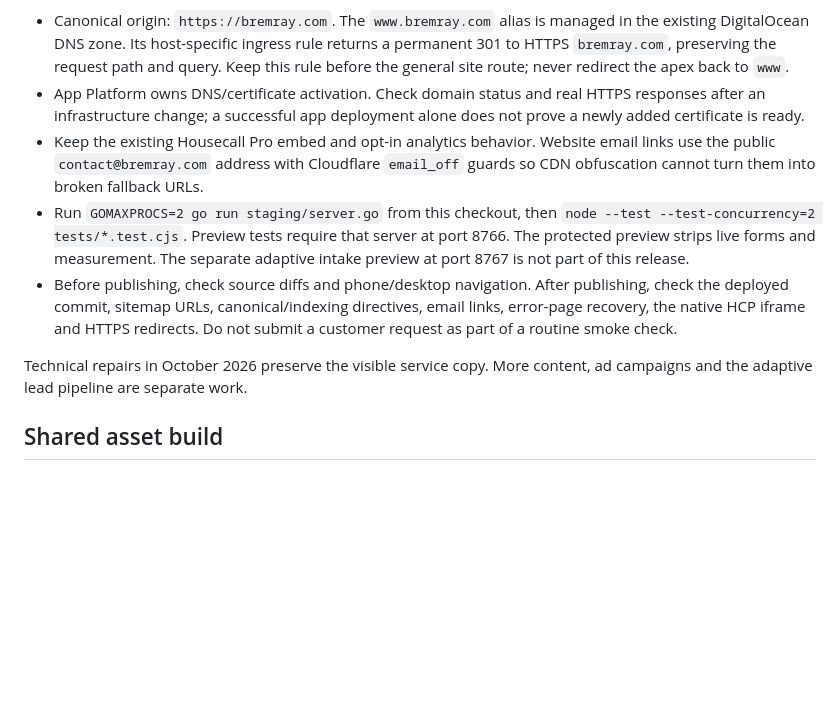
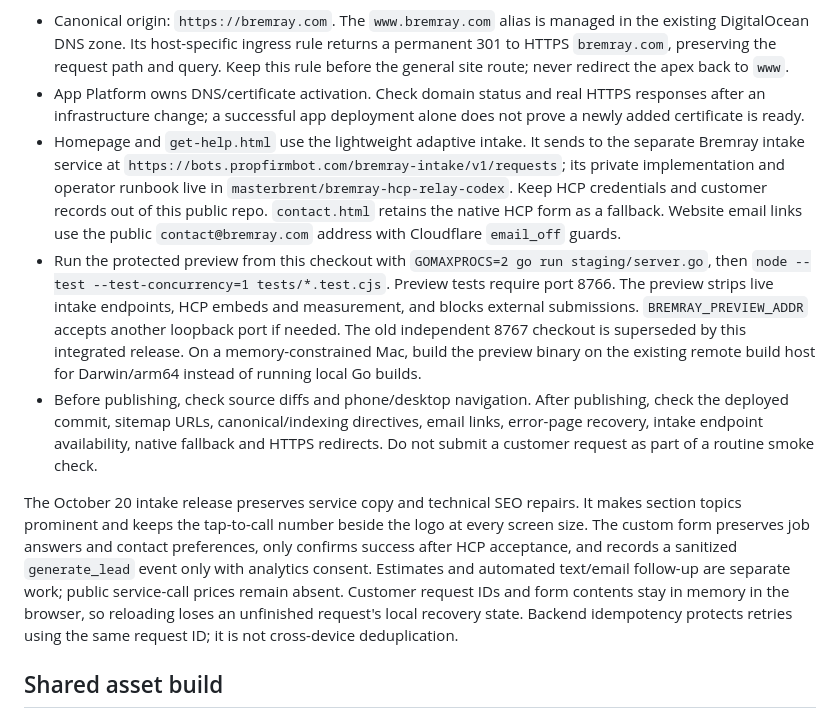
Before and after one commit to masterbrent/bremray_website, a Markdown page: README.md, the part around the change. Drawn GitHub-style; blank space fills up the shorter version.

Commit message:
Document integrated intake release and recovery checks

```diff
--- a/README.md
+++ b/README.md
@@ -6,11 +6,11 @@ The live site is a static DigitalOcean App Platform deployment of `masterbrent/b
 
 - Canonical origin: `https://bremray.com`. The `www.bremray.com` alias is managed in the existing DigitalOcean DNS zone. Its host-specific ingress rule returns a permanent 301 to HTTPS `bremray.com`, preserving the request path and query. Keep this rule before the general site route; never redirect the apex back to `www`.
 - App Platform owns DNS/certificate activation. Check domain status and real HTTPS responses after an infrastructure change; a successful app deployment alone does not prove a newly added certificate is ready.
-- Keep the existing Housecall Pro embed and opt-in analytics behavior. Website email links use the public `contact@bremray.com` address with Cloudflare `email_off` guards so CDN obfuscation cannot turn them into broken fallback URLs.
-- Run `GOMAXPROCS=2 go run staging/server.go` from this checkout, then `node --test --test-concurrency=2 tests/*.test.cjs`. Preview tests require that server at port 8766. The protected preview strips live forms and measurement. The separate adaptive intake preview at port 8767 is not part of this release.
-- Before publishing, check source diffs and phone/desktop navigation. After publishing, check the deployed commit, sitemap URLs, canonical/indexing directives, email links, error-page recovery, the native HCP iframe and HTTPS redirects. Do not submit a customer request as part of a routine smoke check.
+- Homepage and `get-help.html` use the lightweight adaptive intake. It sends to the separate Bremray intake service at `https://bots.propfirmbot.com/bremray-intake/v1/requests`; its private implementation and operator runbook live in `masterbrent/bremray-hcp-relay-codex`. Keep HCP credentials and customer records out of this public repo. `contact.html` retains the native HCP form as a fallback. Website email links use the public `contact@bremray.com` address with Cloudflare `email_off` guards.
+- Run the protected preview from this checkout with `GOMAXPROCS=2 go run staging/server.go`, then `node --test --test-concurrency=1 tests/*.test.cjs`. Preview tests require port 8766. The preview strips live intake endpoints, HCP embeds and measurement, and blocks external submissions. `BREMRAY_PREVIEW_ADDR` accepts another loopback port if needed. The old independent 8767 checkout is superseded by this integrated release. On a memory-constrained Mac, build the preview binary on the existing remote build host for Darwin/arm64 instead of running local Go builds.
+- Before publishing, check source diffs and phone/desktop navigation. After publishing, check the deployed commit, sitemap URLs, canonical/indexing directives, email links, error-page recovery, intake endpoint availability, native fallback and HTTPS redirects. Do not submit a customer request as part of a routine smoke check.
 
-Technical repairs in October 2026 preserve the visible service copy. More content, ad campaigns and the adaptive lead pipeline are separate work.
+The October 20 intake release preserves service copy and technical SEO repairs. It makes section topics prominent and keeps the tap-to-call number beside the logo at every screen size. The custom form preserves job answers and contact preferences, only confirms success after HCP acceptance, and records a sanitized `generate_lead` event only with analytics consent. Estimates and automated text/email follow-up are separate work; public service-call prices remain absent. Customer request IDs and form contents stay in memory in the browser, so reloading loses an unfinished request's local recovery state. Backend idempotency protects retries using the same request ID; it is not cross-device deduplication.
 
 ## Shared asset build
 
```
